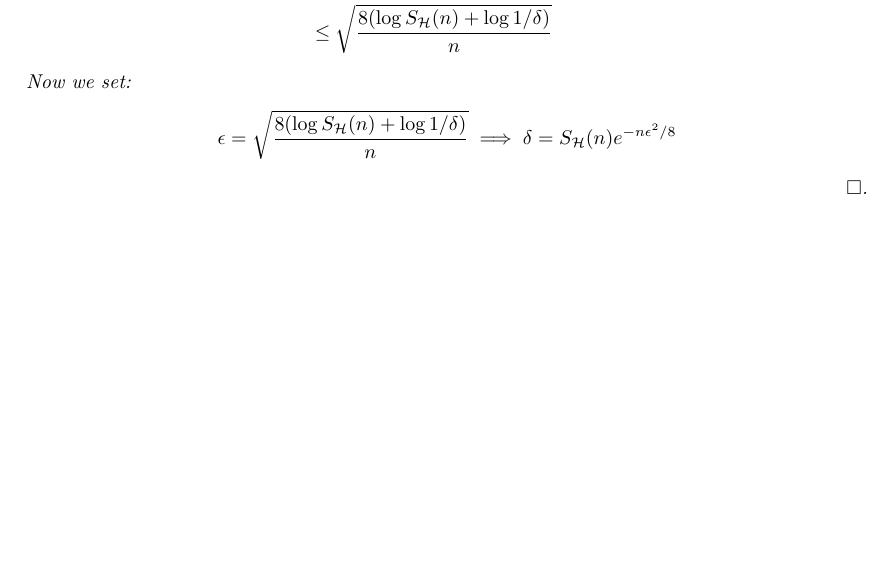
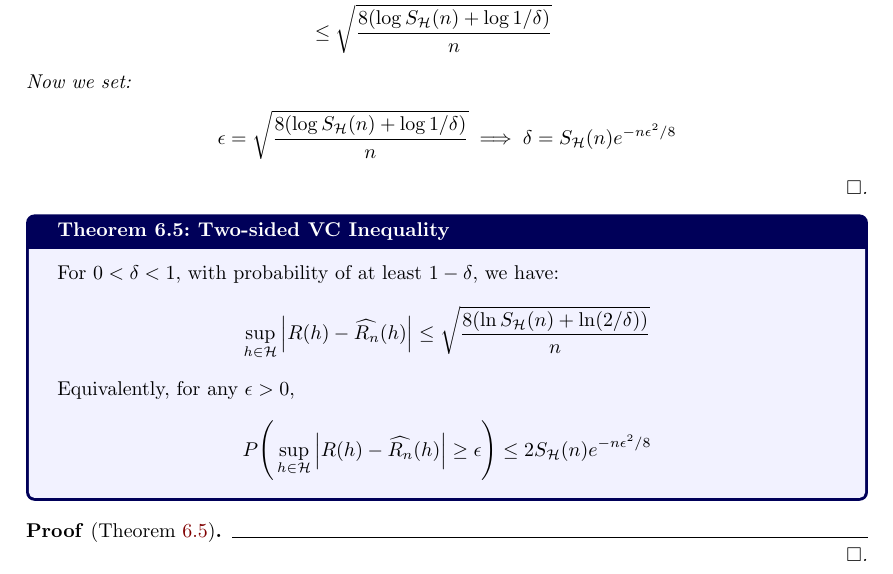
Before and after one commit to hieubkvn123/-NOTES-Statistical-Learning-Theory, a LaTeX document (main.tex, which reads sections/main/chapters/chap6_rademacher_complexity.tex): part of page 55 of 72, cut so that both start at the same text, the shorter picture padded with empty space. Compiled offline with pdfLaTeX.

Commit message:
Checkpoint

```diff
--- a/sections/main/chapters/chap6_rademacher_complexity.tex
+++ b/sections/main/chapters/chap6_rademacher_complexity.tex
@@ -541,3 +541,27 @@ In the following section, we will prove a slightly looser VC bound compared to t
         } \implies \delta = S_\Hf(n)e^{-n\epsilon^2/8}
     \end{align*}
 \end{proof*}
+
+\begin{theorem}{Two-sided VC Inequality}{two_sided_vc_inequality}
+    For $0<\delta<1$, with probability of at least $1-\delta$, we have:
+    \begin{align*}
+        \sup_{h\in\Hf} \bigAbs{
+            R(h) - \widehat{R_n}(h)
+        } \le \sqrt{
+            \frac{8(\ln S_\Hf(n) + \ln(2/\delta))}{n}
+        }
+    \end{align*}
+
+    \noindent Equivalently, for any $\epsilon>0$,
+    \begin{align*}
+        P\biggRound{
+            \sup_{h\in\Hf} \bigAbs{
+                R(h) - \widehat{R_n}(h)
+            }\ge \epsilon
+        }\le 2S_\Hf(n)e^{-n\epsilon^2/8}
+    \end{align*}
+\end{theorem}
+
+\begin{proof*}[Theorem \ref{thm:two_sided_vc_inequality}]
+
+\end{proof*}
```
Also changed, not shown: output/main.pdf, 1 other file.
